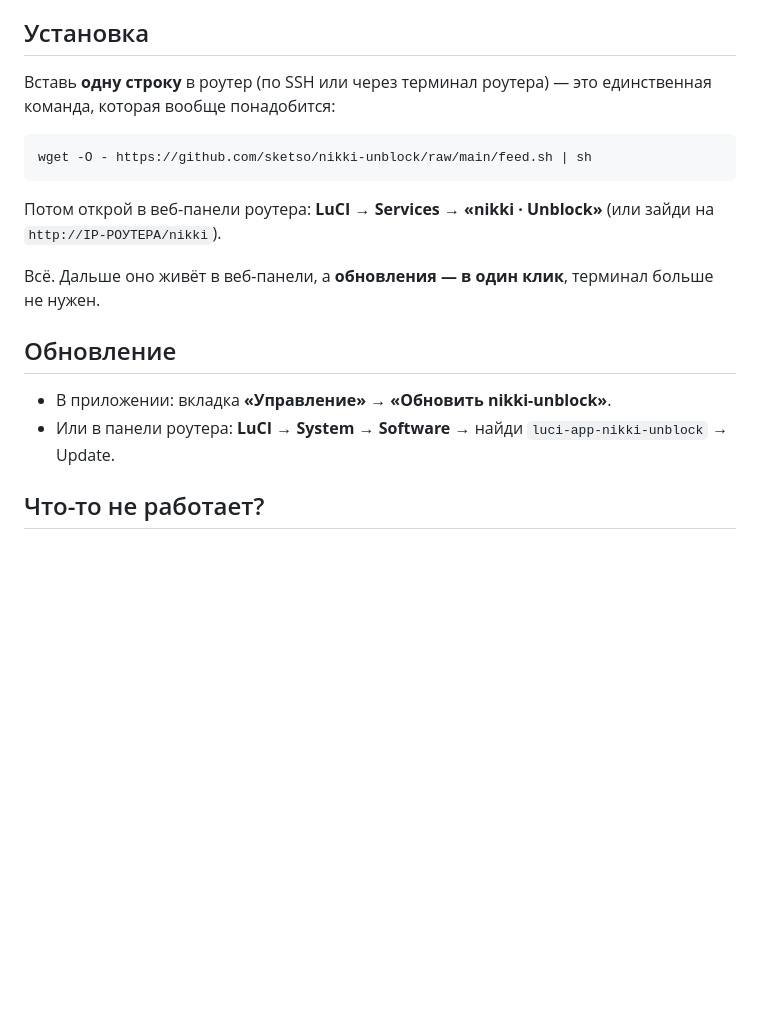
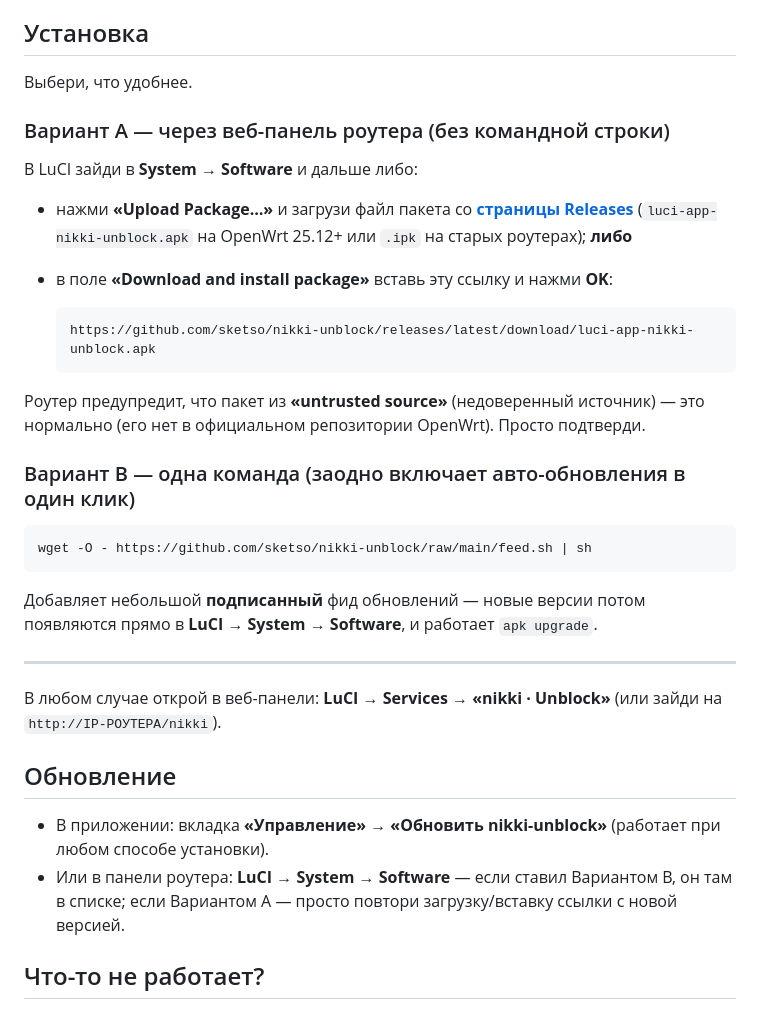
Before and after one commit to Sketso/nikki-unblock, a Markdown page: README.ru.md, the part around the change. Rendered like a GitHub page; blank space fills up the shorter version.

````diff
--- a/README.ru.md
+++ b/README.ru.md
@@ -25,22 +25,43 @@
 
 ## Установка
 
-Вставь **одну строку** в роутер (по SSH или через терминал роутера) — это единственная команда, которая
-вообще понадобится:
+Выбери, что удобнее.
+
+### Вариант A — через веб-панель роутера (без командной строки)
+
+В LuCI зайди в **System → Software** и дальше либо:
+
+- нажми **«Upload Package…»** и загрузи файл пакета со
+  [**страницы Releases**](https://github.com/sketso/nikki-unblock/releases/latest)
+  (`luci-app-nikki-unblock.apk` на OpenWrt 25.12+ или `.ipk` на старых роутерах); **либо**
+- в поле **«Download and install package»** вставь эту ссылку и нажми **OK**:
+
+  ```
+  https://github.com/sketso/nikki-unblock/releases/latest/download/luci-app-nikki-unblock.apk
+  ```
+
+Роутер предупредит, что пакет из **«untrusted source»** (недоверенный источник) — это нормально (его нет
+в официальном репозитории OpenWrt). Просто подтверди.
+
+### Вариант B — одна команда (заодно включает авто-обновления в один клик)
 
 ```sh
 wget -O - https://github.com/sketso/nikki-unblock/raw/main/feed.sh | sh
 ```
 
-Потом открой в веб-панели роутера: **LuCI → Services → «nikki · Unblock»**
+Добавляет небольшой **подписанный** фид обновлений — новые версии потом появляются прямо в
+**LuCI → System → Software**, и работает `apk upgrade`.
+
+---
+
+В любом случае открой в веб-панели: **LuCI → Services → «nikki · Unblock»**
 (или зайди на `http://IP-РОУТЕРА/nikki`).
-
-Всё. Дальше оно живёт в веб-панели, а **обновления — в один клик**, терминал больше не нужен.
 
 ## Обновление
 
-- В приложении: вкладка **«Управление» → «Обновить nikki-unblock»**.
-- Или в панели роутера: **LuCI → System → Software** → найди `luci-app-nikki-unblock` → Update.
+- В приложении: вкладка **«Управление» → «Обновить nikki-unblock»** (работает при любом способе установки).
+- Или в панели роутера: **LuCI → System → Software** — если ставил Вариантом B, он там в списке; если
+  Вариантом A — просто повтори загрузку/вставку ссылки с новой версией.
 
 ## Что-то не работает?
 
````
Also changed, not shown: README.md (+28 -7 lines).
